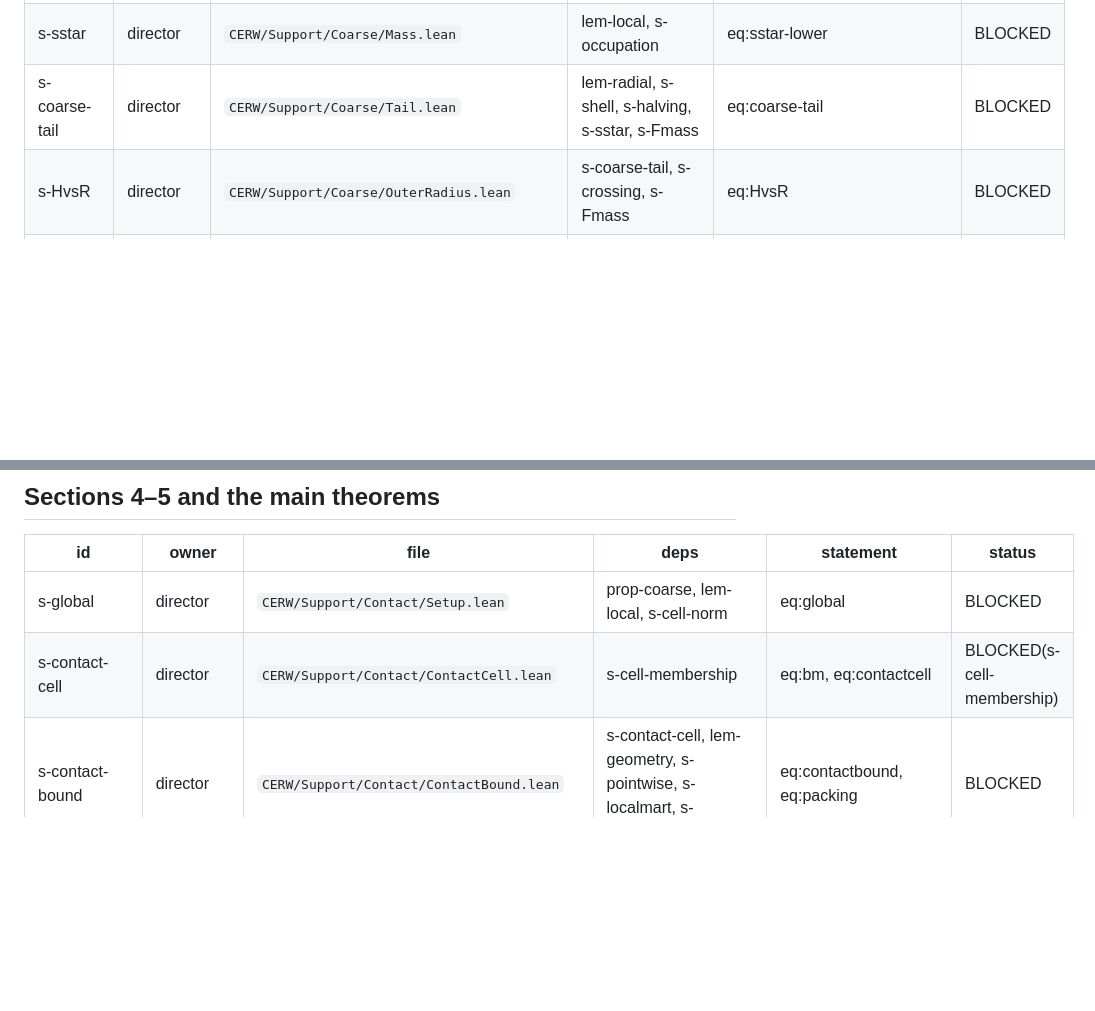
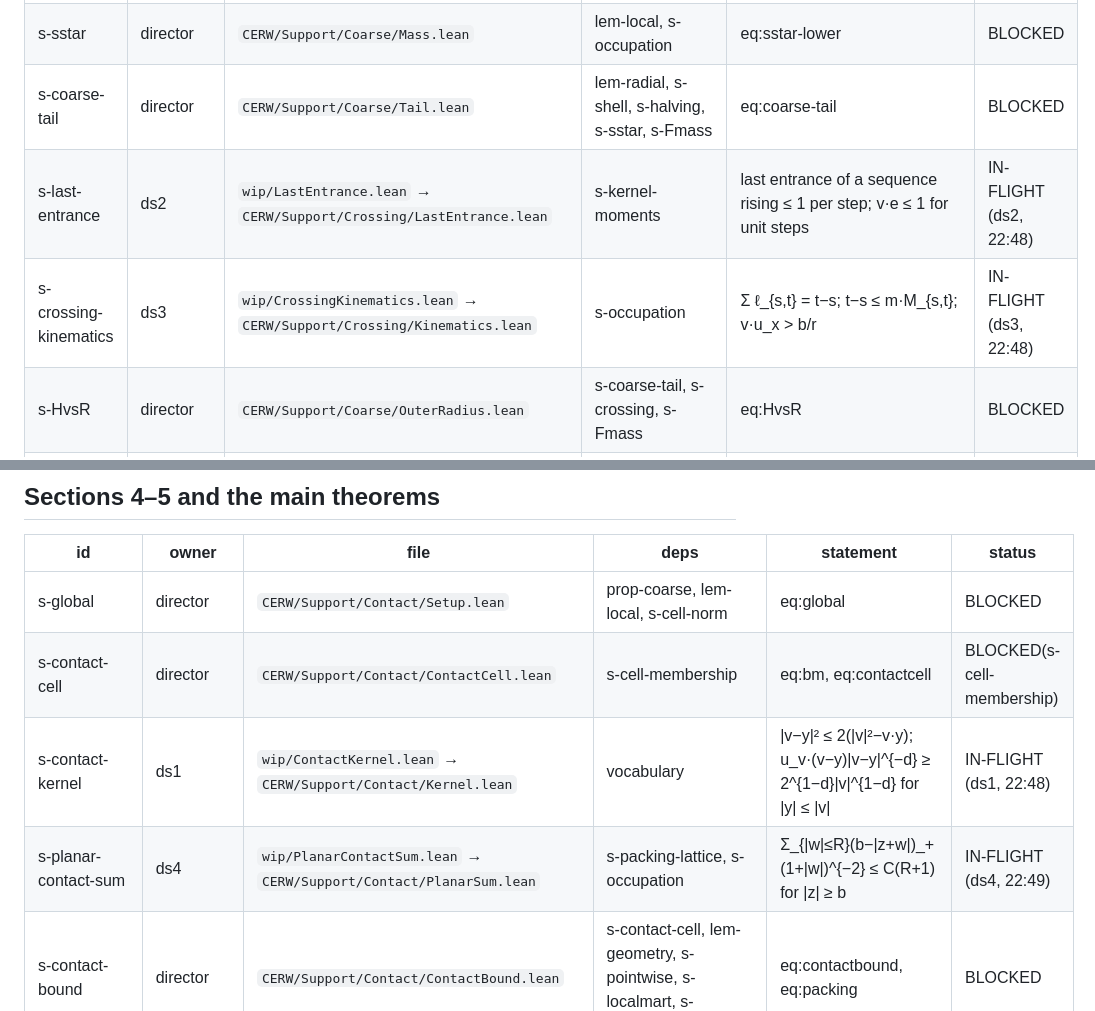
Before and after one commit to nitromannitol/Centrally-Excited-Random-Walk, a Markdown page: ledger/FRONTIER.md, 2 parts joined by grey strips. GitHub-like rendering; blank space fills up the shorter version.

```diff
--- a/ledger/FRONTIER.md
+++ b/ledger/FRONTIER.md
@@ -103,6 +103,8 @@ Updated 2026-09-30 22:42.
 | s-crossing | director (Young part LANDED) | `CERW/Support/Coarse/Crossing.lean` | s-vector, lem-local | eq:crossing | BLOCKED |
 | s-sstar | director | `CERW/Support/Coarse/Mass.lean` | lem-local, s-occupation | eq:sstar-lower | BLOCKED |
 | s-coarse-tail | director | `CERW/Support/Coarse/Tail.lean` | lem-radial, s-shell, s-halving, s-sstar, s-Fmass | eq:coarse-tail | BLOCKED |
+| s-last-entrance | ds2 | `wip/LastEntrance.lean` → `CERW/Support/Crossing/LastEntrance.lean` | s-kernel-moments | last entrance of a sequence rising ≤ 1 per step; v·e ≤ 1 for unit steps | IN-FLIGHT (ds2, 22:48) |
+| s-crossing-kinematics | ds3 | `wip/CrossingKinematics.lean` → `CERW/Support/Crossing/Kinematics.lean` | s-occupation | Σ ℓ_{s,t} = t−s; t−s ≤ m·M_{s,t}; v·u_x > b/r | IN-FLIGHT (ds3, 22:48) |
 | s-HvsR | director | `CERW/Support/Coarse/OuterRadius.lean` | s-coarse-tail, s-crossing, s-Fmass | eq:HvsR | BLOCKED |
 | s-radial-packing | sonnet | `CERW/Generic/Kernel/RadialPacking.lean` | `Kernel.Bathtub` (LANDED), ml-polar | ∫_D\|v\| ≥ (d/(d+1))ω_d^{−1/d}\|D\|^{1+1/d} | READY (statement to be written) |
 | s-mass | director | `CERW/Support/Coarse/Mass.lean` | lem-geometry, lem-local, s-radial-packing, s-HvsR, s-cellset-volume | eq:massidentity, eq:coarse-masserror | BLOCKED |
@@ -114,6 +116,8 @@ Updated 2026-09-30 22:42.
 |---|---|---|---|---|---|
 | s-global | director | `CERW/Support/Contact/Setup.lean` | prop-coarse, lem-local, s-cell-norm | eq:global | BLOCKED |
 | s-contact-cell | director | `CERW/Support/Contact/ContactCell.lean` | s-cell-membership | eq:bm, eq:contactcell | BLOCKED(s-cell-membership) |
+| s-contact-kernel | ds1 | `wip/ContactKernel.lean` → `CERW/Support/Contact/Kernel.lean` | vocabulary | \|v−y\|² ≤ 2(\|v\|²−v·y); u_v·(v−y)\|v−y\|^{−d} ≥ 2^{1−d}\|v\|^{1−d} for \|y\| ≤ \|v\| | IN-FLIGHT (ds1, 22:48) |
+| s-planar-contact-sum | ds4 | `wip/PlanarContactSum.lean` → `CERW/Support/Contact/PlanarSum.lean` | s-packing-lattice, s-occupation | Σ_{\|w\|≤R}(b−\|z+w\|)_+(1+\|w\|)^{−2} ≤ C(R+1) for \|z\| ≥ b | IN-FLIGHT (ds4, 22:49) |
 | s-contact-bound | director | `CERW/Support/Contact/ContactBound.lean` | s-contact-cell, lem-geometry, s-pointwise, s-localmart, s-cellmodulus | eq:contactbound, eq:packing | BLOCKED |
 | s-var-high | director (resolvent + absorption LANDED) | `CERW/Support/Contact/VarianceHigh.lean` | s-contact-bound, s-weight-sums, `Lattice.Resolvent`, `Young.Contact` | eq:kernelmoments … eq:masshigh | BLOCKED |
 | s-var-planar | director | `CERW/Support/Contact/VariancePlanar.lean` | s-contact-bound, s-global, s-weight-sums | eq:massplanar, eq:envelopeplanar | BLOCKED |
```
Also changed, not shown: other parts of ledger/FRONTIER.md (+5 -5 lines), ledger/FLEET.md (+8 -4 lines).
